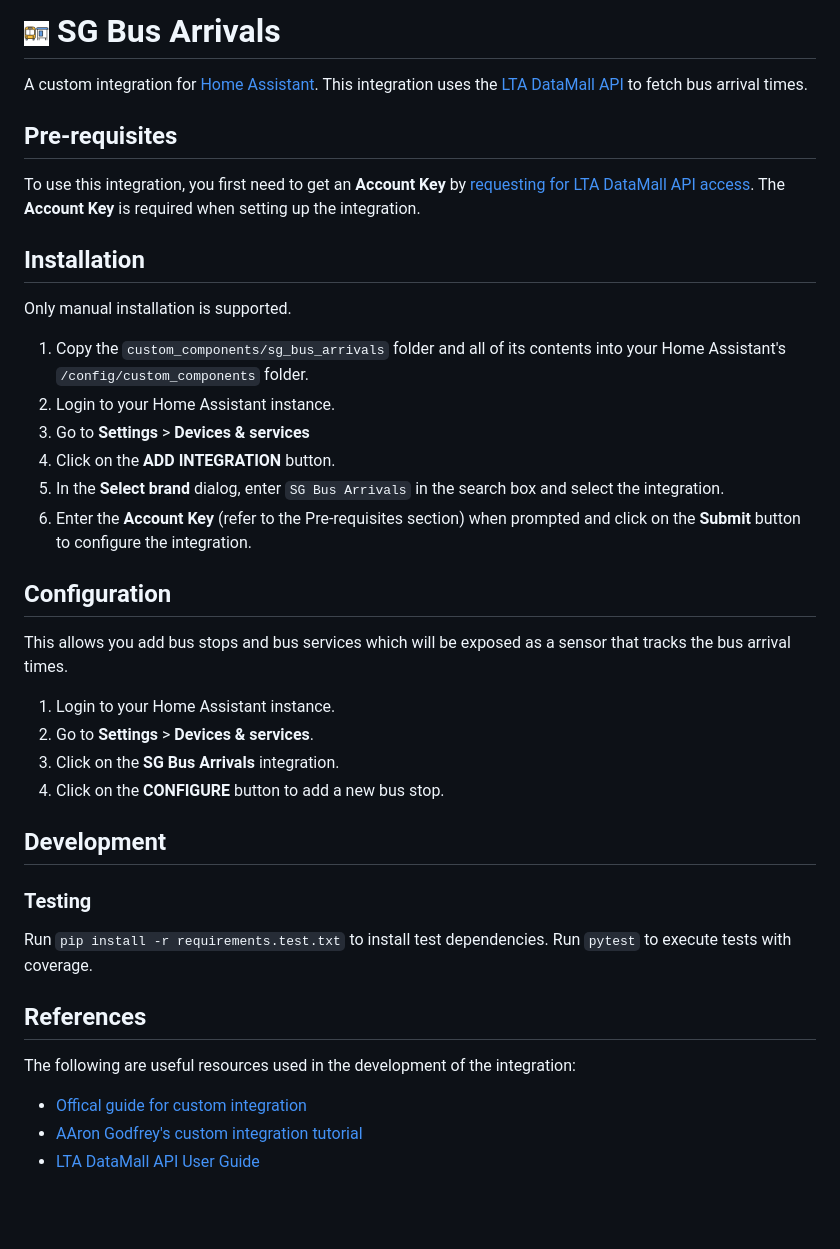
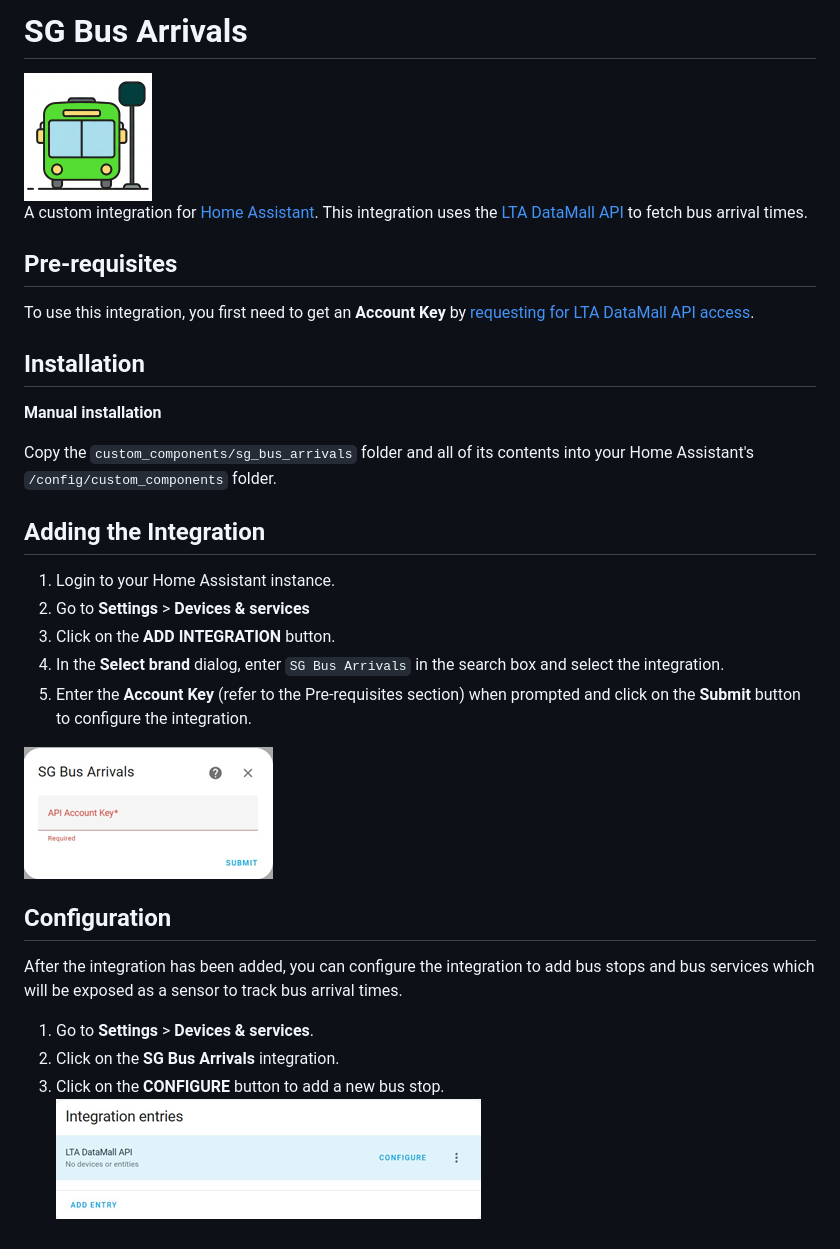
Before and after one commit to hanwg/sg-bus-arrivals, a Markdown page: README.md, the part around the change. GitHub-like rendering; pictures changed too: images/add-integration.png (added), images/configure.png (added), images/icon@2x.png; blank space fills up the shorter version.

```diff
--- a/README.md
+++ b/README.md
@@ -1,4 +1,6 @@
-# <img src="images/icon@2x.png" alt="SG bus arrivals icon" width="25" height="25" /> SG Bus Arrivals
+# SG Bus Arrivals
+
+<img src="images/icon@2x.png" alt="SG bus arrivals icon" width="128" height="128" />
 
 A custom integration for [Home Assistant](https://www.home-assistant.io/).
 This integration uses the [LTA DataMall API](https://datamall.lta.gov.sg/content/datamall/en/dynamic-data.html) to fetch bus arrival times.
@@ -6,38 +8,28 @@ This integration uses the [LTA DataMall API](https://datamall.lta.gov.sg/content
 ## Pre-requisites
 
 To use this integration, you first need to get an **Account Key** by [requesting for LTA DataMall API access](https://datamall.lta.gov.sg/content/datamall/en/request-for-api.html).
-The **Account Key** is required when setting up the integration.
 
 ## Installation
 
-Only manual installation is supported.
+**Manual installation**
 
-1. Copy the `custom_components/sg_bus_arrivals` folder and all of its contents into your Home Assistant's `/config/custom_components` folder.
-2. Login to your Home Assistant instance.
-3. Go to **Settings** > **Devices & services**
-4. Click on the **ADD INTEGRATION** button.
-5. In the **Select brand** dialog, enter `SG Bus Arrivals` in the search box and select the integration.
-6. Enter the **Account Key** (refer to the Pre-requisites section) when prompted and click on the **Submit** button to configure the integration.
+Copy the `custom_components/sg_bus_arrivals` folder and all of its contents into your Home Assistant's `/config/custom_components` folder.
+
+## Adding the Integration
+
+1. Login to your Home Assistant instance.
+2. Go to **Settings** > **Devices & services**
+3. Click on the **ADD INTEGRATION** button.
+4. In the **Select brand** dialog, enter `SG Bus Arrivals` in the search box and select the integration.
+5. Enter the **Account Key** (refer to the Pre-requisites section) when prompted and click on the **Submit** button to configure the integration.
+
+![](images/add-integration.png)
 
 ## Configuration
 
-This allows you add bus stops and bus services which will be exposed as a sensor that tracks the bus arrival times.
+After the integration has been added, you can configure the integration to add bus stops and bus services which will be exposed as a sensor to track bus arrival times.
 
-1. Login to your Home Assistant instance.
-2. Go to **Settings** > **Devices & services**.
-3. Click on the **SG Bus Arrivals** integration.
-4. Click on the **CONFIGURE** button to add a new bus stop.
-
-## Development
-
-### Testing
-
-Run `pip install -r requirements.test.txt` to install test dependencies.
-Run `pytest` to execute tests with coverage.
-
-## References
-
-The following are useful resources used in the development of the integration:
-- [Offical guide for custom integration](https://developers.home-assistant.io/docs/creating_component_index/)
-- [AAron Godfrey's custom integration tutorial](https://aarongodfrey.dev/home%20automation/building_a_home_assistant_custom_component_part_1/)
-- [LTA DataMall API User Guide](https://datamall.lta.gov.sg/content/dam/datamall/datasets/LTA_DataMall_API_User_Guide.pdf)
+1. Go to **Settings** > **Devices & services**.
+2. Click on the **SG Bus Arrivals** integration.
+3. Click on the **CONFIGURE** button to add a new bus stop.
+![](images/configure.png)
```
